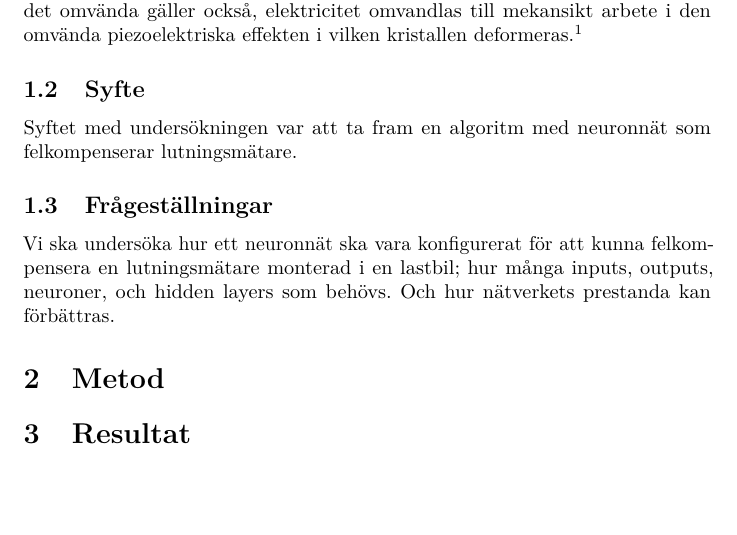
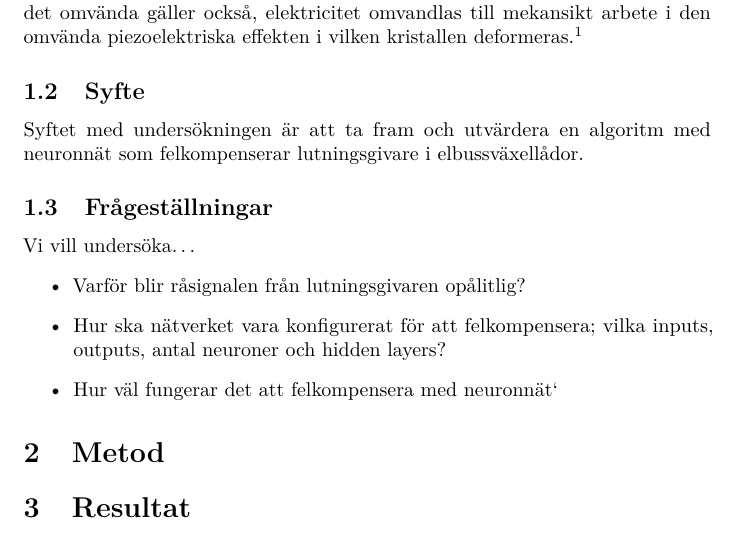
Before and after one commit to W-johansson/Gymnasiearbete, a LaTeX document (main.tex, which reads inledning.tex): part of page 1 of 2, cut so that both start at the same text, the shorter picture padded with empty space. Compiled offline with pdfLaTeX.

Commit message:
lade till nya frågeställningar och syfte

```diff
--- a/inledning.tex
+++ b/inledning.tex
@@ -31,11 +31,13 @@ piezoelektriska effekten i vilken kristallen deformeras.
 \autocite{electronicdesign2016}
 
 \subsection{Syfte}
-Syftet med  undersökningen var att ta fram en algoritm med neuronnät som
-felkompenserar lutningsmätare.
+Syftet med undersökningen är att ta fram och utvärdera en algoritm med neuronnät som felkompenserar lutningsgivare i elbussväxellådor.
 
 \subsection{Frågeställningar}
-Vi ska undersöka hur ett neuronnät ska vara konfigurerat för att kunna
-felkompensera en lutningsmätare monterad i en lastbil; hur många inputs,
-outputs, neuroner, och hidden layers som behövs.
-Och hur nätverkets prestanda kan förbättras.
+Vi vill undersöka\ldots
+\begin{itemize}
+	\item Varför blir råsignalen från lutningsgivaren opålitlig?
+	\item Hur ska nätverket vara konfigurerat för att felkompensera; vilka inputs,
+		outputs, antal neuroner och hidden layers?
+	\item Hur väl fungerar det att felkompensera med neuronnät`
+\end{itemize}
```
